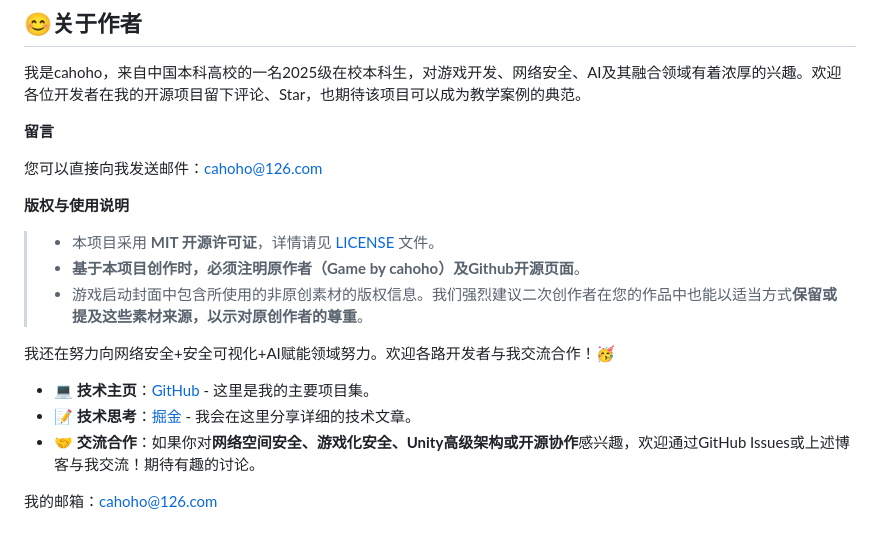
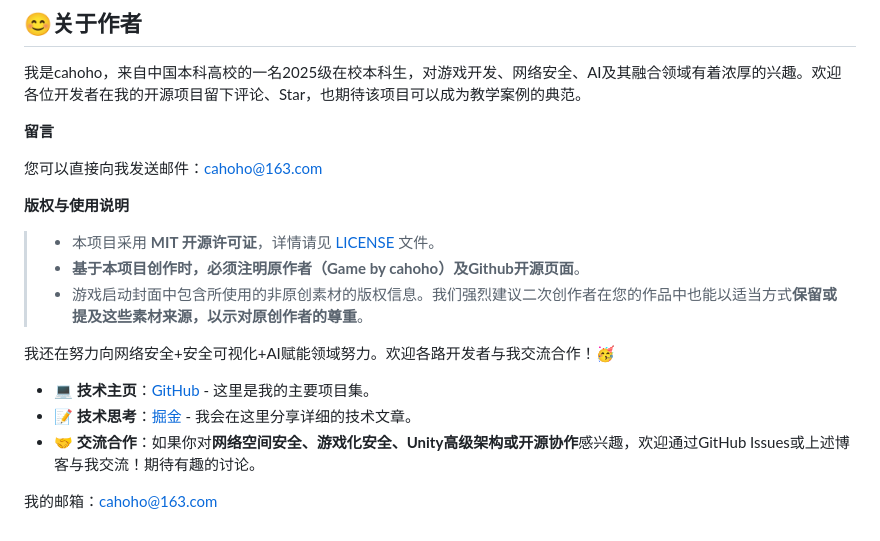
Before and after one commit to cahoho/panic_blocks, a Markdown page: README.md, the part around the change. GitHub-like rendering.

```diff
--- a/README.md
+++ b/README.md
@@ -42,7 +42,7 @@
 
 **留言**
 
-您可以直接向我发送邮件：cahoho@126.com<br>
+您可以直接向我发送邮件：cahoho@163.com<br>
 
 **版权与使用说明**
 
@@ -58,4 +58,4 @@
 - **📝 技术思考**：[掘金](https://juejin.cn/user/1470480625172570) - 我会在这里分享详细的技术文章。
 - **🤝 交流合作**：如果你对**网络空间安全、游戏化安全、Unity高级架构或开源协作**感兴趣，欢迎通过GitHub Issues或上述博客与我交流！期待有趣的讨论。
 
-我的邮箱：cahoho@126.com
+我的邮箱：cahoho@163.com
```
